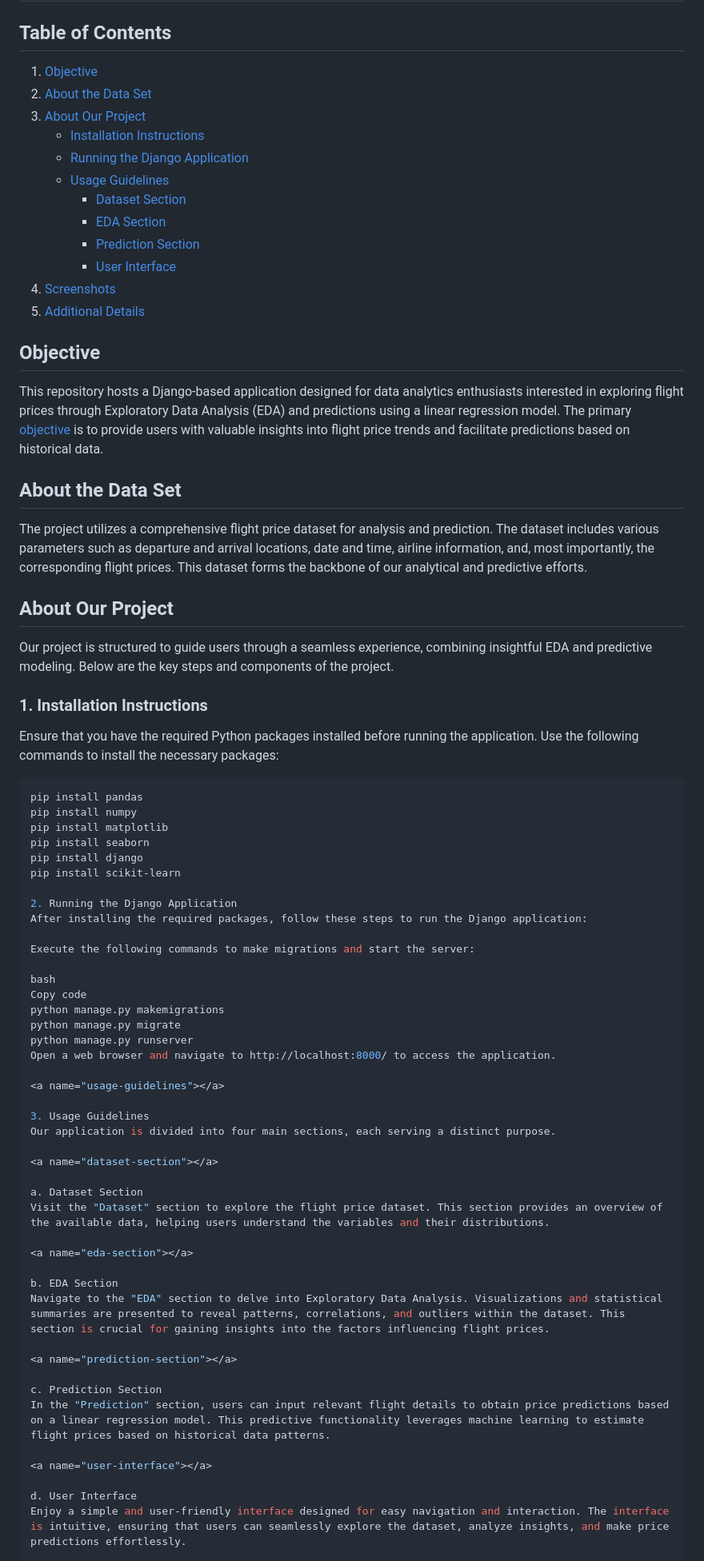
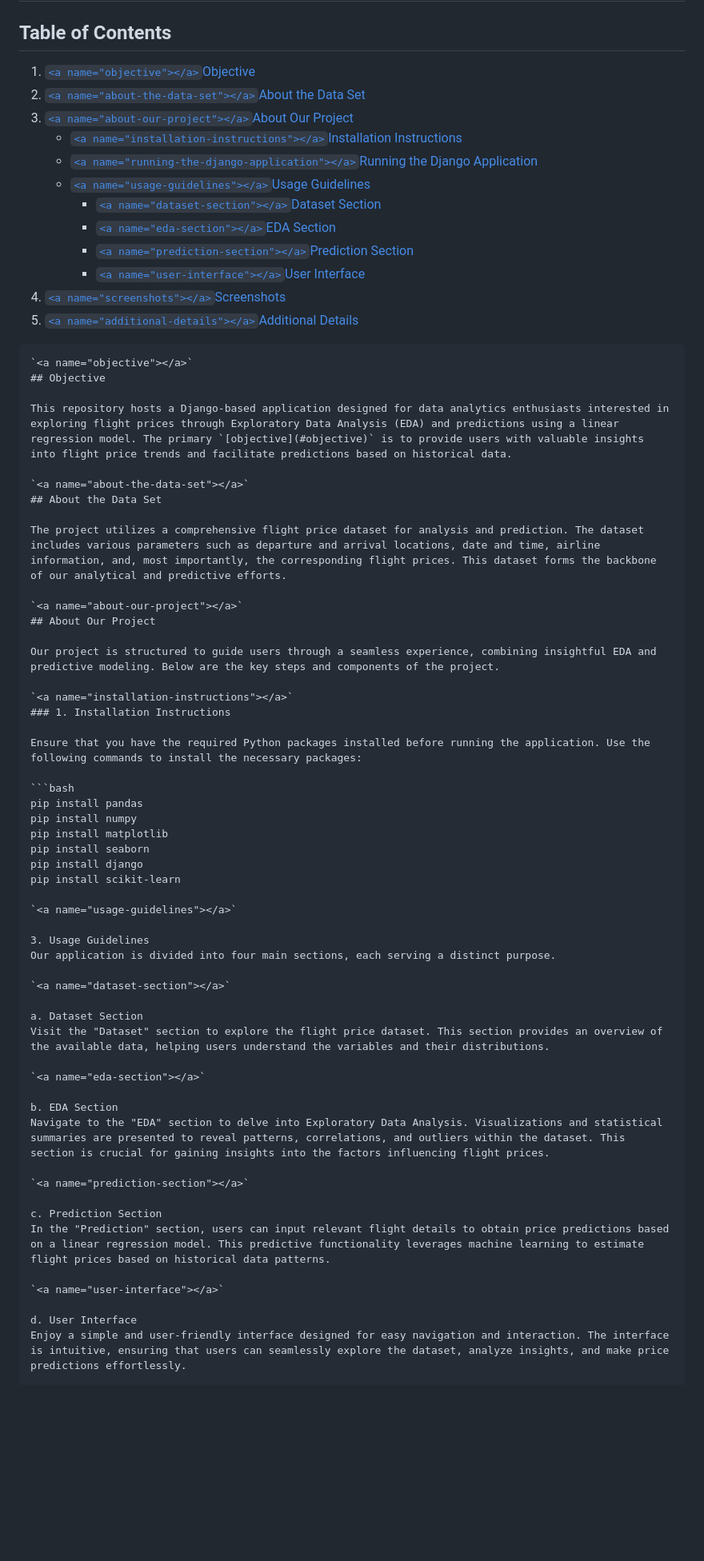
Before and after one commit to moksh08/Data_analytics, a Markdown page: README.md, the part around one of its changes. Shown at 80% size. Rendered like a GitHub page; blank space fills up the shorter version.

````diff
--- a/README.md
+++ b/README.md
@@ -1,35 +1,36 @@
 # Flight Price EDA and Prediction Application
 
 ## Table of Contents
-1. [Objective](#objective)
-2. [About the Data Set](#about-the-data-set)
-3. [About Our Project](#about-our-project)
-    - [Installation Instructions](#installation-instructions)
-    - [Running the Django Application](#running-the-django-application)
-    - [Usage Guidelines](#usage-guidelines)
-        - [Dataset Section](#dataset-section)
-        - [EDA Section](#eda-section)
-        - [Prediction Section](#prediction-section)
-        - [User Interface](#user-interface)
-4. [Screenshots](#screenshots)
-5. [Additional Details](#additional-details)
+1. [`<a name="objective"></a>`Objective](#objective)
+2. [`<a name="about-the-data-set"></a>`About the Data Set](#about-the-data-set)
+3. [`<a name="about-our-project"></a>`About Our Project](#about-our-project)
+    - [`<a name="installation-instructions"></a>`Installation Instructions](#installation-instructions)
+    - [`<a name="running-the-django-application"></a>`Running the Django Application](#running-the-django-application)
+    - [`<a name="usage-guidelines"></a>`Usage Guidelines](#usage-guidelines)
+        - [`<a name="dataset-section"></a>`Dataset Section](#dataset-section)
+        - [`<a name="eda-section"></a>`EDA Section](#eda-section)
+        - [`<a name="prediction-section"></a>`Prediction Section](#prediction-section)
+        - [`<a name="user-interface"></a>`User Interface](#user-interface)
+4. [`<a name="screenshots"></a>`Screenshots](#screenshots)
+5. [`<a name="additional-details"></a>`Additional Details](#additional-details)
 
-<a name="objective"></a>
+```markdown
+`<a name="objective"></a>`
 ## Objective
 
-This repository hosts a Django-based application designed for data analytics enthusiasts interested in exploring flight prices through Exploratory Data Analysis (EDA) and predictions using a linear regression model. The primary [objective](#objective) is to provide users with valuable insights into flight price trends and facilitate predictions based on historical data.
+This repository hosts a Django-based application designed for data analytics enthusiasts interested in exploring flight prices through Exploratory Data Analysis (EDA) and predictions using a linear regression model. The primary `[objective](#objective)` is to provide users with valuable insights into flight price trends and facilitate predictions based on historical data.
 
-<a name="about-the-data-set"></a>
+`<a name="about-the-data-set"></a>`
 ## About the Data Set
 
 The project utilizes a comprehensive flight price dataset for analysis and prediction. The dataset includes various parameters such as departure and arrival locations, date and time, airline information, and, most importantly, the corresponding flight prices. This dataset forms the backbone of our analytical and predictive efforts.
 
-<a name="about-our-project"></a>
+`<a name="about-our-project"></a>`
 ## About Our Project
 
 Our project is structured to guide users through a seamless experience, combining insightful EDA and predictive modeling. Below are the key steps and components of the project.
 
-<a name="installation-instructions"></a>
+`<a name="installation-instructions"></a>`
 ### 1. Installation Instructions
 
 Ensure that you have the required Python packages installed before running the application. Use the following commands to install the necessary packages:
@@ -42,39 +43,27 @@ pip install seaborn
 pip install django
 pip install scikit-learn
 
-2. Running the Django Application
-After installing the required packages, follow these steps to run the Django application:
-
-Execute the following commands to make migrations and start the server:
-
-bash
-Copy code
-python manage.py makemigrations
-python manage.py migrate
-python manage.py runserver
-Open a web browser and navigate to http://localhost:8000/ to access the application.
-
-<a name="usage-guidelines"></a>
+`<a name="usage-guidelines"></a>`
 
 3. Usage Guidelines
 Our application is divided into four main sections, each serving a distinct purpose.
 
-<a name="dataset-section"></a>
+`<a name="dataset-section"></a>`
 
 a. Dataset Section
 Visit the "Dataset" section to explore the flight price dataset. This section provides an overview of the available data, helping users understand the variables and their distributions.
 
-<a name="eda-section"></a>
+`<a name="eda-section"></a>`
 
 b. EDA Section
 Navigate to the "EDA" section to delve into Exploratory Data Analysis. Visualizations and statistical summaries are presented to reveal patterns, correlations, and outliers within the dataset. This section is crucial for gaining insights into the factors influencing flight prices.
 
-<a name="prediction-section"></a>
+`<a name="prediction-section"></a>`
 
 c. Prediction Section
 In the "Prediction" section, users can input relevant flight details to obtain price predictions based on a linear regression model. This predictive functionality leverages machine learning to estimate flight prices based on historical data patterns.
 
-<a name="user-interface"></a>
+`<a name="user-interface"></a>`
 
 d. User Interface
 Enjoy a simple and user-friendly interface designed for easy navigation and interaction. The interface is intuitive, ensuring that users can seamlessly explore the dataset, analyze insights, and make price predictions effortlessly.
````
Also changed, not shown: other parts of README.md (+2 -2 lines).
